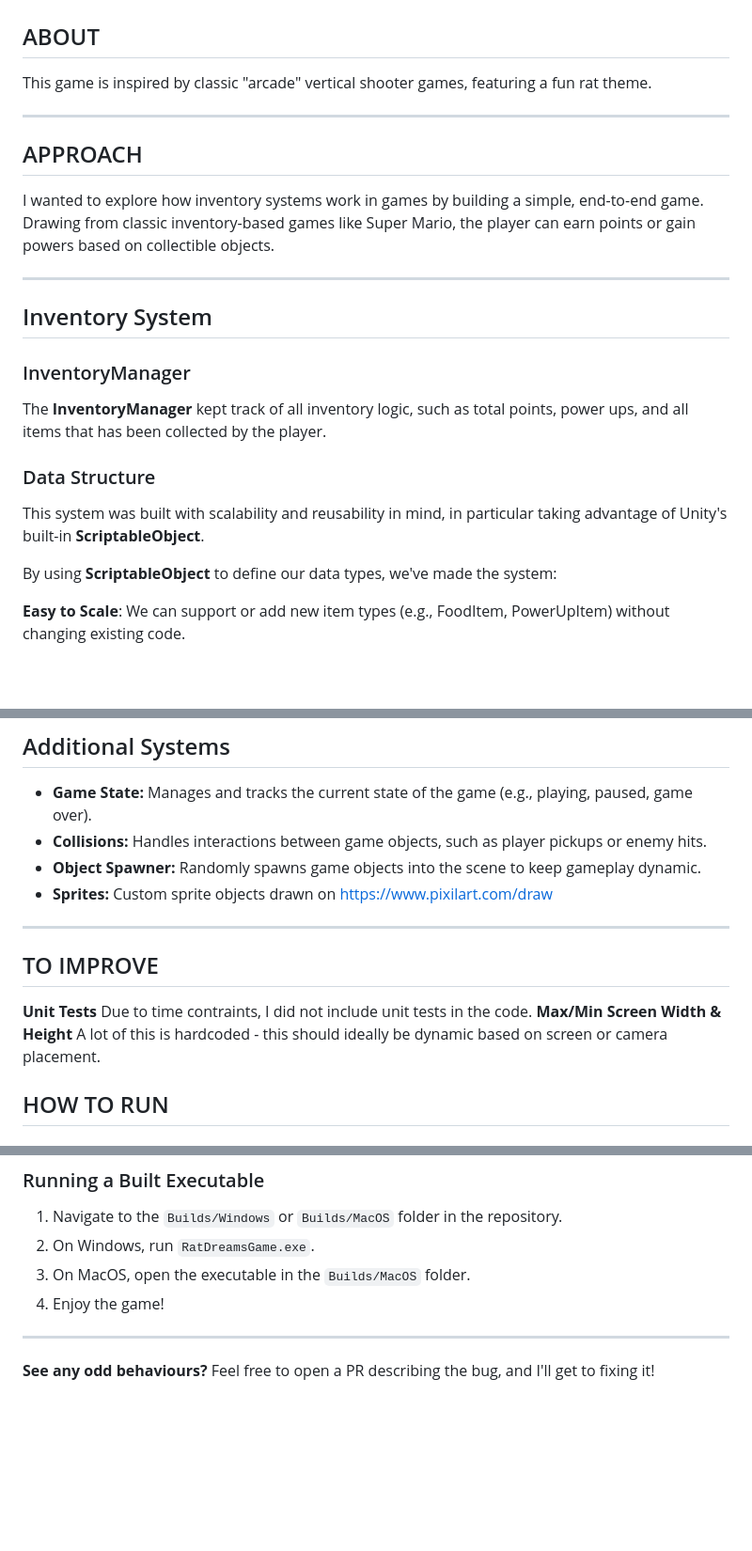
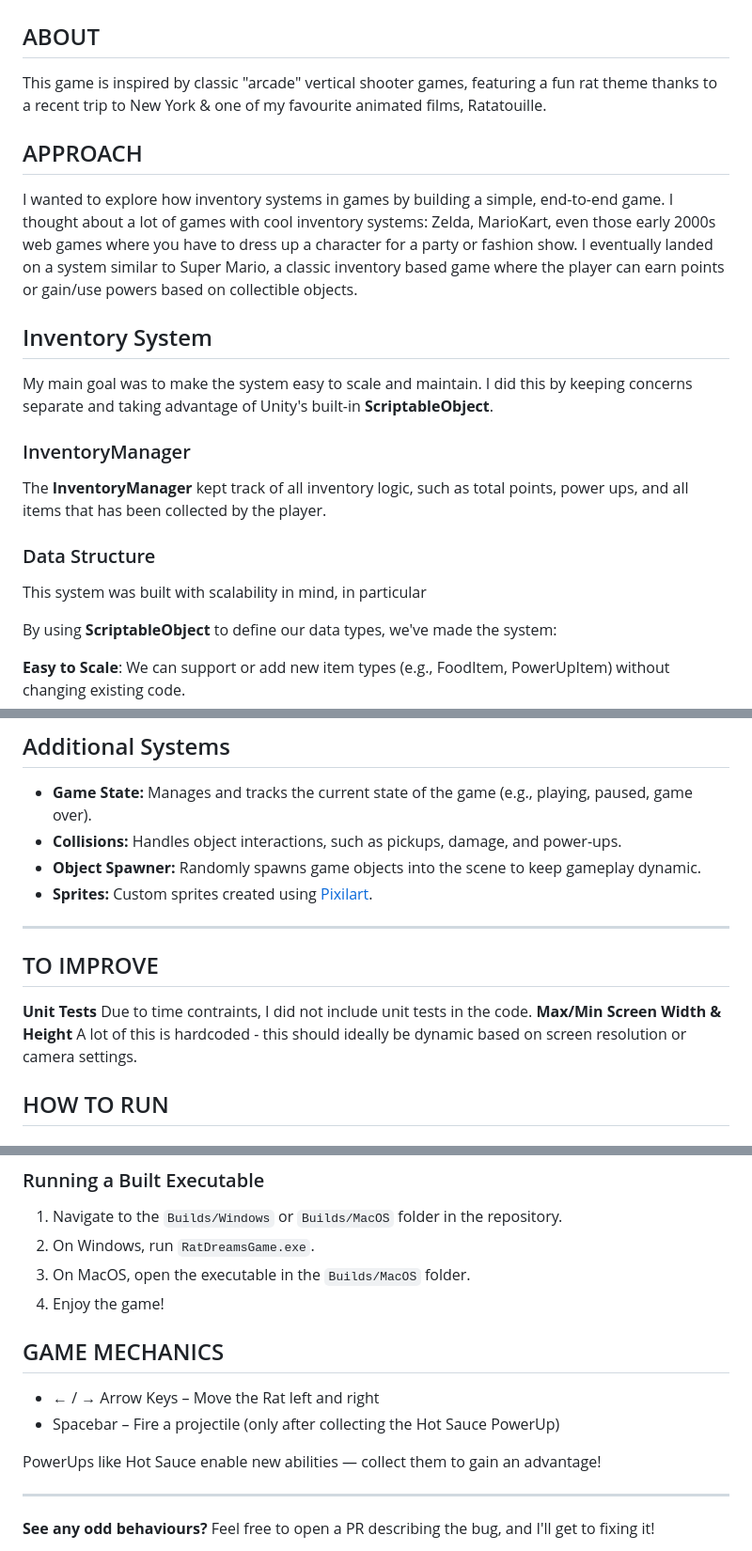
Before and after one commit to gracejychang/rat-dreams-game, a Markdown page: README.md, 3 parts joined by grey strips. Shown at 94% size. Drawn GitHub-style; blank space fills up the shorter version.

```diff
--- a/README.md
+++ b/README.md
@@ -1,21 +1,20 @@
 # RatDreamsGame
 
 ## ABOUT
-This game is inspired by classic "arcade" vertical shooter games, featuring a fun rat theme.
+This game is inspired by classic "arcade" vertical shooter games, featuring a fun rat theme thanks to a recent trip to New York & one of my favourite animated films, Ratatouille.
 
----
 
 ## APPROACH
-I wanted to explore how inventory systems work in games by building a simple, end-to-end game. Drawing from classic inventory-based games like Super Mario, the player can earn points or gain powers based on collectible objects.
-
----
+I wanted to explore how inventory systems in games by building a simple, end-to-end game. I thought about a lot of games with cool inventory systems: Zelda, MarioKart, even those early 2000s web games where you have to dress up a character for a party or fashion show. I eventually landed on a system similar to Super Mario, a classic inventory based game where the player can earn points or gain/use powers based on collectible objects.
 
 ## Inventory System
+My main goal was to make the system easy to scale and maintain. I did this by keeping concerns separate and taking advantage of Unity's built-in **ScriptableObject**.
+
 ### InventoryManager
 The **InventoryManager** kept track of all inventory logic, such as total points, power ups, and all items that has been collected by the player.
 
 ### Data Structure
-This system was built with scalability and reusability in mind, in particular taking advantage of Unity's built-in **ScriptableObject**.
+This system was built with scalability in mind, in particular
 
 By using **ScriptableObject** to define our data types, we've made the system:
 
@@ -45,15 +44,15 @@ Additionally, it’s worth noting that **ScriptableObject** is Unity-specific
 ## Additional Systems
 
 - **Game State:** Manages and tracks the current state of the game (e.g., playing, paused, game over).
-- **Collisions:** Handles interactions between game objects, such as player pickups or enemy hits.
+- **Collisions:** Handles object interactions, such as pickups, damage, and power-ups.
 - **Object Spawner:** Randomly spawns game objects into the scene to keep gameplay dynamic.
-- **Sprites:** Custom sprite objects drawn on https://www.pixilart.com/draw
+- **Sprites:** Custom sprites created using [Pixilart](https://www.pixilart.com/draw).
 
 ---
 
 ## TO IMPROVE
 **Unit Tests** Due to time contraints, I did not include unit tests in the code.
-**Max/Min Screen Width & Height** A lot of this is hardcoded - this should ideally be dynamic based on screen or camera placement.
+**Max/Min Screen Width & Height** A lot of this is hardcoded - this should ideally be dynamic based on screen resolution or camera settings.
 
 ## HOW TO RUN
 
@@ -69,6 +68,12 @@ Additionally, it’s worth noting that **ScriptableObject** is Unity-specific
 3. On MacOS, open the executable in the `Builds/MacOS` folder.
 4. Enjoy the game!
 
+## GAME MECHANICS
+- ← / → Arrow Keys – Move the Rat left and right
+- Spacebar – Fire a projectile (only after collecting the Hot Sauce PowerUp)
+
+PowerUps like Hot Sauce enable new abilities — collect them to gain an advantage!
+
 ---
 
 **See any odd behaviours?**
```
